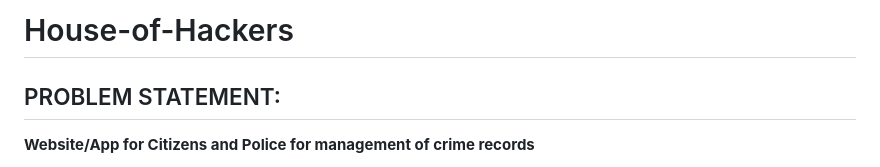
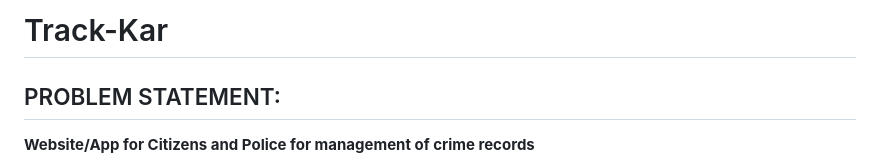
Before and after one commit to Devparihar5/Track-Kar, a Markdown page: README.md, the part around the change. Rendered like a GitHub page.

```diff
--- a/README.md
+++ b/README.md
@@ -1,4 +1,4 @@
-# House-of-Hackers
+# Track-Kar
 
 ## PROBLEM STATEMENT:
 
```
